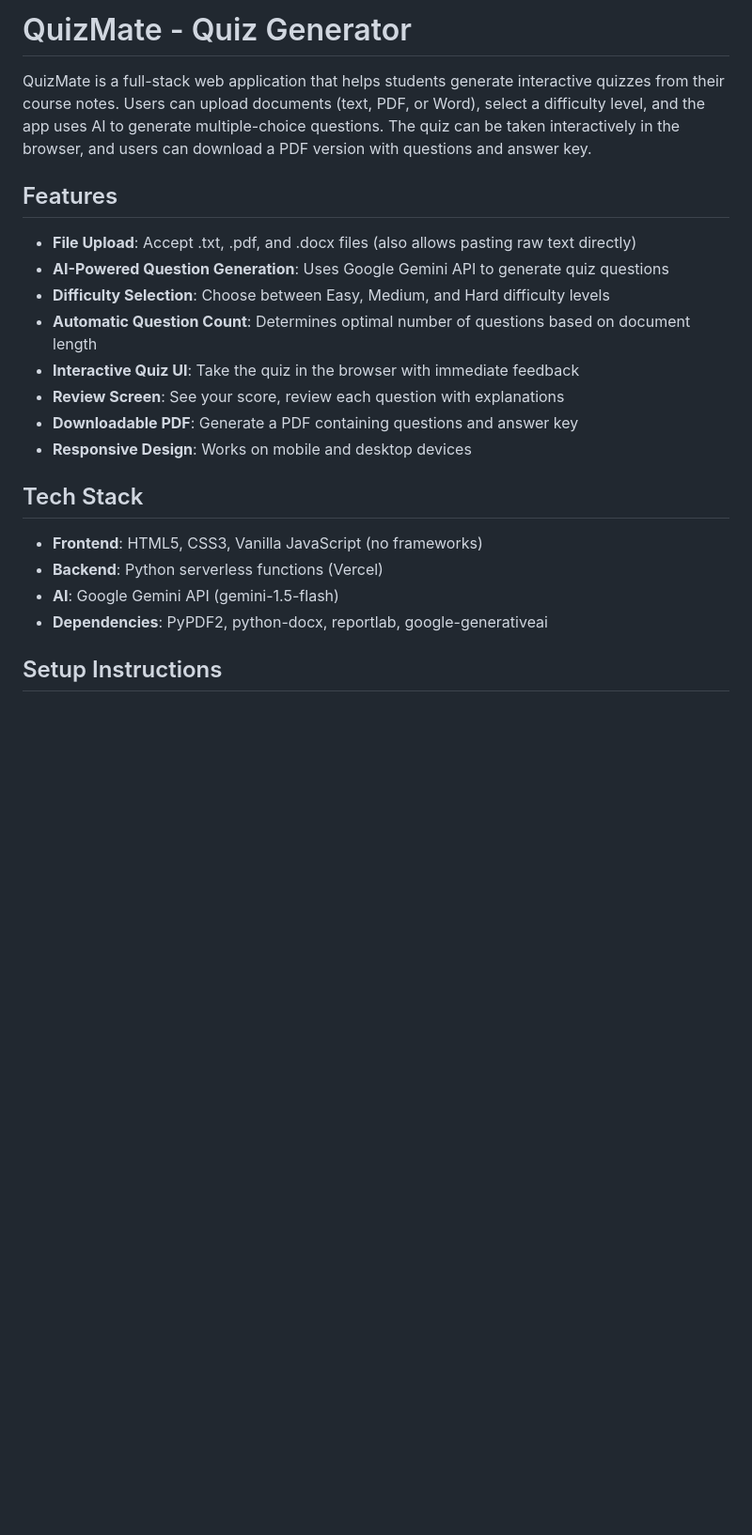
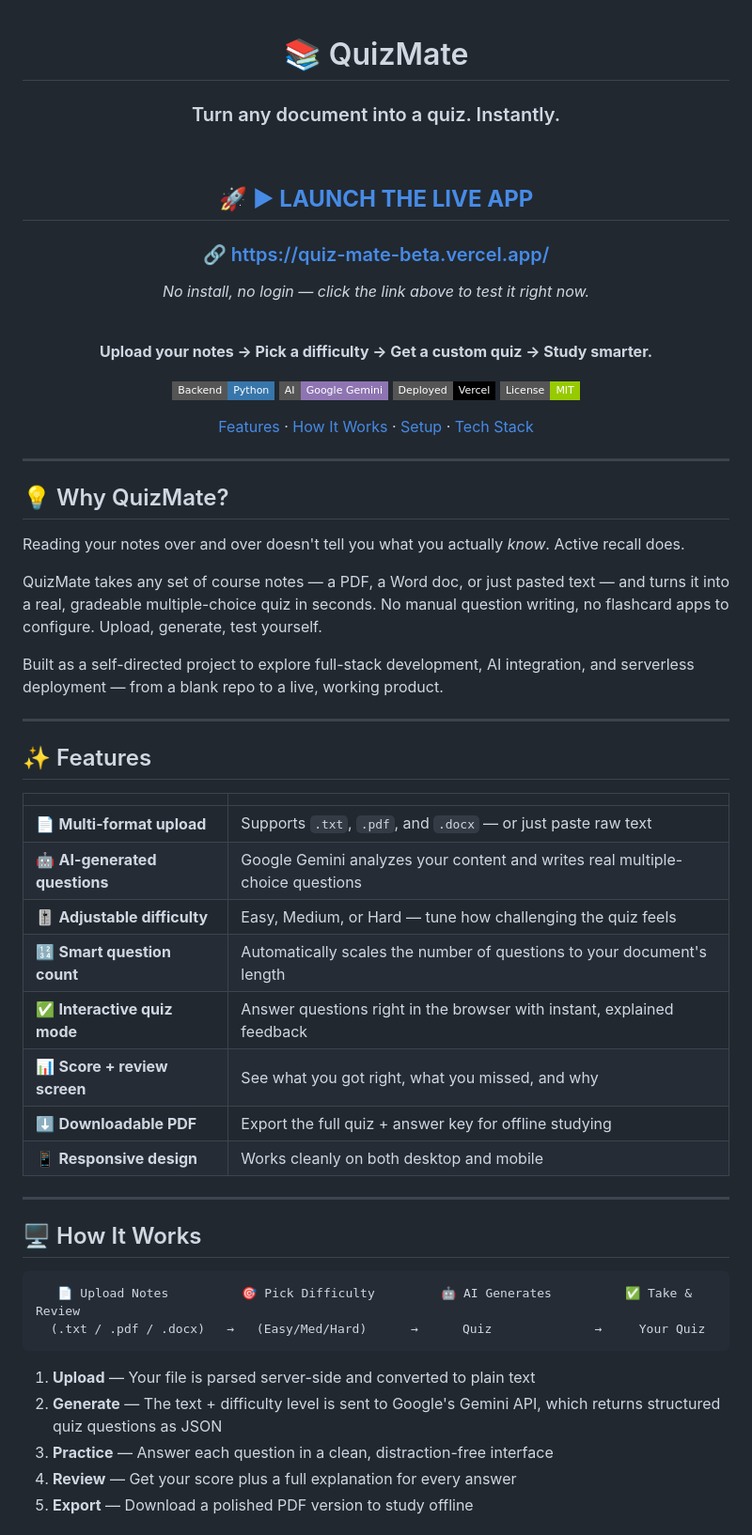
Before and after one commit to SaadMon/QuizMate, a Markdown page: README.md, the part around one of its changes. Shown at 94% size. GitHub-like rendering; badges without logos; blank space fills up the shorter version.

Commit message:
Revise README for improved clarity and details
Updated README to enhance features, tech stack, and setup instructions.

````diff
--- a/README.md
+++ b/README.md
@@ -1,23 +1,66 @@
-# QuizMate - Quiz Generator
+<div align="center">
 
-QuizMate is a full-stack web application that helps students generate interactive quizzes from their course notes. Users can upload documents (text, PDF, or Word), select a difficulty level, and the app uses AI to generate multiple-choice questions. The quiz can be taken interactively in the browser, and users can download a PDF version with questions and answer key.
+# 📚 QuizMate
 
-## Features
+### Turn any document into a quiz. Instantly.
 
-- **File Upload**: Accept .txt, .pdf, and .docx files (also allows pasting raw text directly)
-- **AI-Powered Question Generation**: Uses Google Gemini API to generate quiz questions
-- **Difficulty Selection**: Choose between Easy, Medium, and Hard difficulty levels
-- **Automatic Question Count**: Determines optimal number of questions based on document length
-- **Interactive Quiz UI**: Take the quiz in the browser with immediate feedback
-- **Review Screen**: See your score, review each question with explanations
-- **Downloadable PDF**: Generate a PDF containing questions and answer key
-- **Responsive Design**: Works on mobile and desktop devices
+<br>
 
-## Tech Stack
+## 🚀 [**▶ LAUNCH THE LIVE APP**](https://quiz-mate-beta.vercel.app/)
+### 🔗 https://quiz-mate-beta.vercel.app/
 
-- **Frontend**: HTML5, CSS3, Vanilla JavaScript (no frameworks)
-- **Backend**: Python serverless functions (Vercel)
-- **AI**: Google Gemini API (gemini-1.5-flash)
-- **Dependencies**: PyPDF2, python-docx, reportlab, google-generativeai
+*No install, no login — click the link above to test it right now.*
 
-## Setup Instructions
+<br>
+
+**Upload your notes → Pick a difficulty → Get a custom quiz → Study smarter.**
+
+[![Made with Python](https://img.shields.io/badge/Backend-Python-3776AB?style=flat-square&logo=python&logoColor=white)](https://www.python.org/)
+[![Powered by Gemini](https://img.shields.io/badge/AI-Google_Gemini-8E75B2?style=flat-square&logo=googlegemini&logoColor=white)](https://ai.google.dev/)
+[![Deployed on Vercel](https://img.shields.io/badge/Deployed-Vercel-000000?style=flat-square&logo=vercel&logoColor=white)](https://vercel.com/)
+[![License: MIT](https://img.shields.io/badge/License-MIT-green.svg?style=flat-square)](LICENSE)
+
+[Features](#-features) · [How It Works](#-how-it-works) · [Setup](#-getting-started) · [Tech Stack](#-tech-stack)
+
+</div>
+
+---
+
+## 💡 Why QuizMate?
+
+Reading your notes over and over doesn't tell you what you actually *know*. Active recall does.
+
+QuizMate takes any set of course notes — a PDF, a Word doc, or just pasted text — and turns it into a real, gradeable multiple-choice quiz in seconds. No manual question writing, no flashcard apps to configure. Upload, generate, test yourself.
+
+Built as a self-directed project to explore full-stack development, AI integration, and serverless deployment — from a blank repo to a live, working product.
+
+---
+
+## ✨ Features
+
+| | |
+|---|---|
+| 📄 **Multi-format upload** | Supports `.txt`, `.pdf`, and `.docx` — or just paste raw text |
+| 🤖 **AI-generated questions** | Google Gemini analyzes your content and writes real multiple-choice questions |
+| 🎚️ **Adjustable difficulty** | Easy, Medium, or Hard — tune how challenging the quiz feels |
+| 🔢 **Smart question count** | Automatically scales the number of questions to your document's length |
+| ✅ **Interactive quiz mode** | Answer questions right in the browser with instant, explained feedback |
+| 📊 **Score + review screen** | See what you got right, what you missed, and why |
+| ⬇️ **Downloadable PDF** | Export the full quiz + answer key for offline studying |
+| 📱 **Responsive design** | Works cleanly on both desktop and mobile |
+
+---
+
+## 🖥️ How It Works
+
+```
+   📄 Upload Notes          🎯 Pick Difficulty         🤖 AI Generates          ✅ Take & Review
+  (.txt / .pdf / .docx)   →   (Easy/Med/Hard)      →      Quiz              →     Your Quiz
+```
+
+1. **Upload** — Your file is parsed server-side and converted to plain text
+2. **Generate** — The text + difficulty level is sent to Google's Gemini API, which returns structured quiz questions as JSON
+3. **Practice** — Answer each question in a clean, distraction-free interface
+4. **Review** — Get your score plus a full explanation for every answer
+5. **Export** — Download a polished PDF version to study offline
+
````
Also changed, not shown: other parts of README.md (+71 -75 lines).
